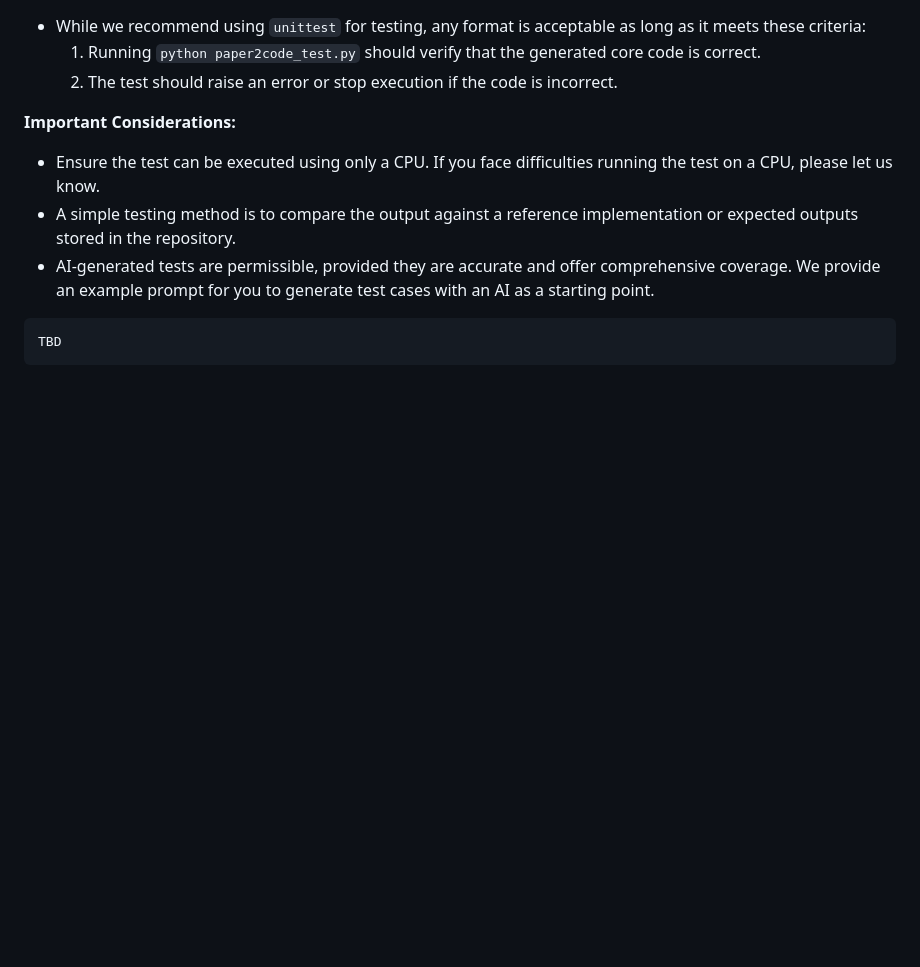
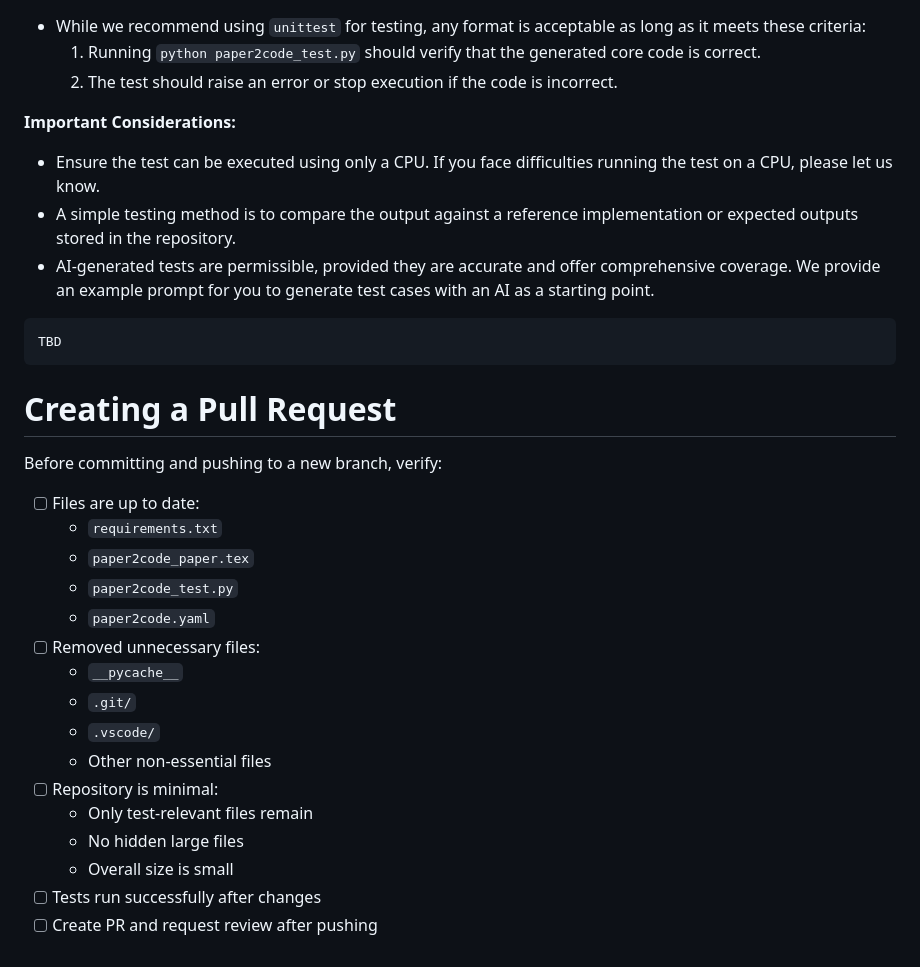
Before and after one commit to PatrickHua/ResearchCodeBench, a Markdown page: core_annotation/INSTRUCTIONS.md, the part around the change. GitHub-like rendering; blank space fills up the shorter version.

Commit message:
add instruct

````diff
--- a/core_annotation/INSTRUCTIONS.md
+++ b/core_annotation/INSTRUCTIONS.md
@@ -57,3 +57,26 @@ Your folder is located in `./pset/your-repo-name/`. Follow these steps to comple
 ```prompt
 TBD
 ```
+
+
+
+# Creating a Pull Request
+
+Before committing and pushing to a new branch, verify:
+
+- [ ] Files are up to date:
+  - `requirements.txt`
+  - `paper2code_paper.tex`
+  - `paper2code_test.py`
+  - `paper2code.yaml`
+- [ ] Removed unnecessary files:
+  - `__pycache__`
+  - `.git/`
+  - `.vscode/`
+  - Other non-essential files
+- [ ] Repository is minimal:
+  - Only test-relevant files remain
+  - No hidden large files
+  - Overall size is small
+- [ ] Tests run successfully after changes
+- [ ] Create PR and request review after pushing
````
